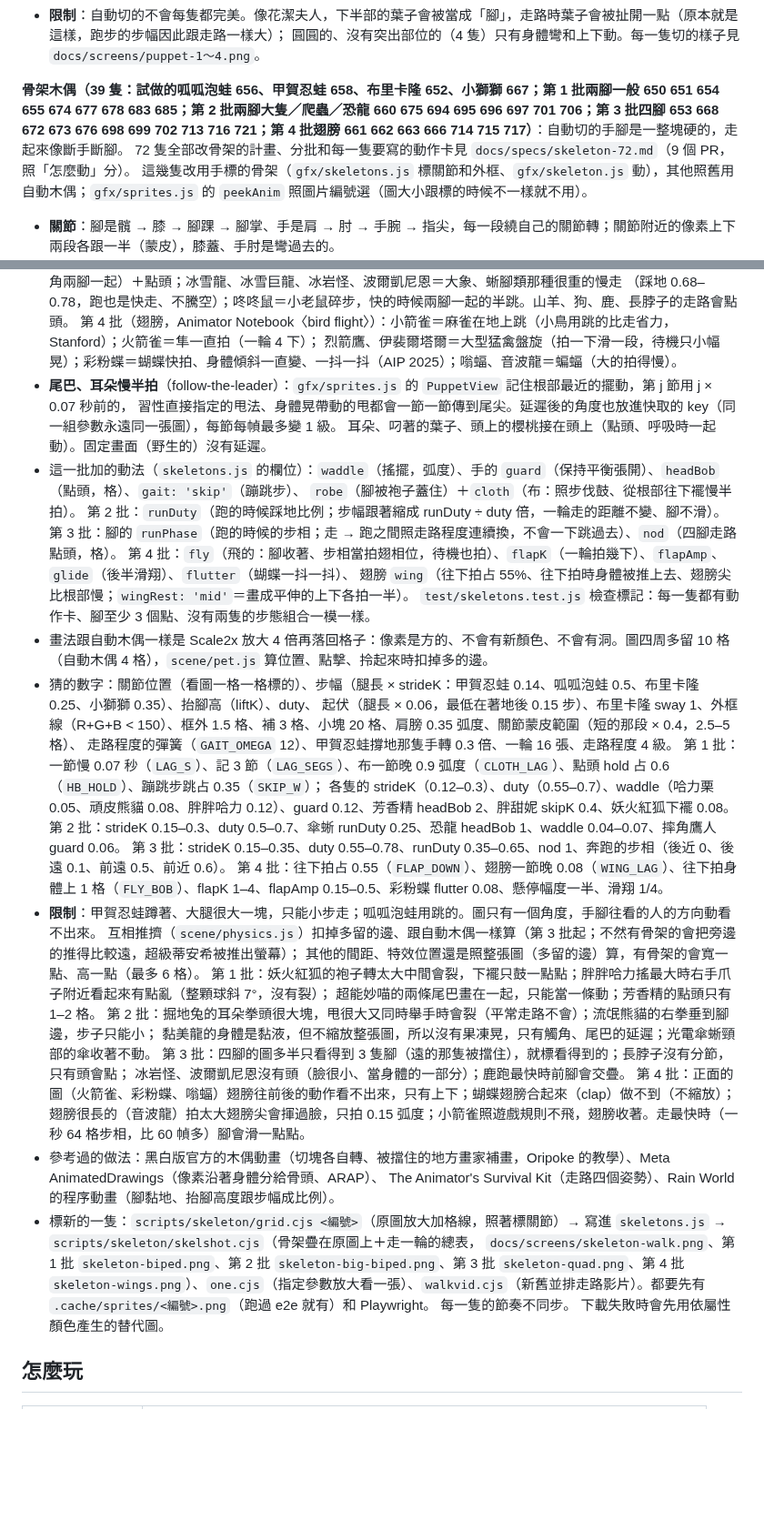
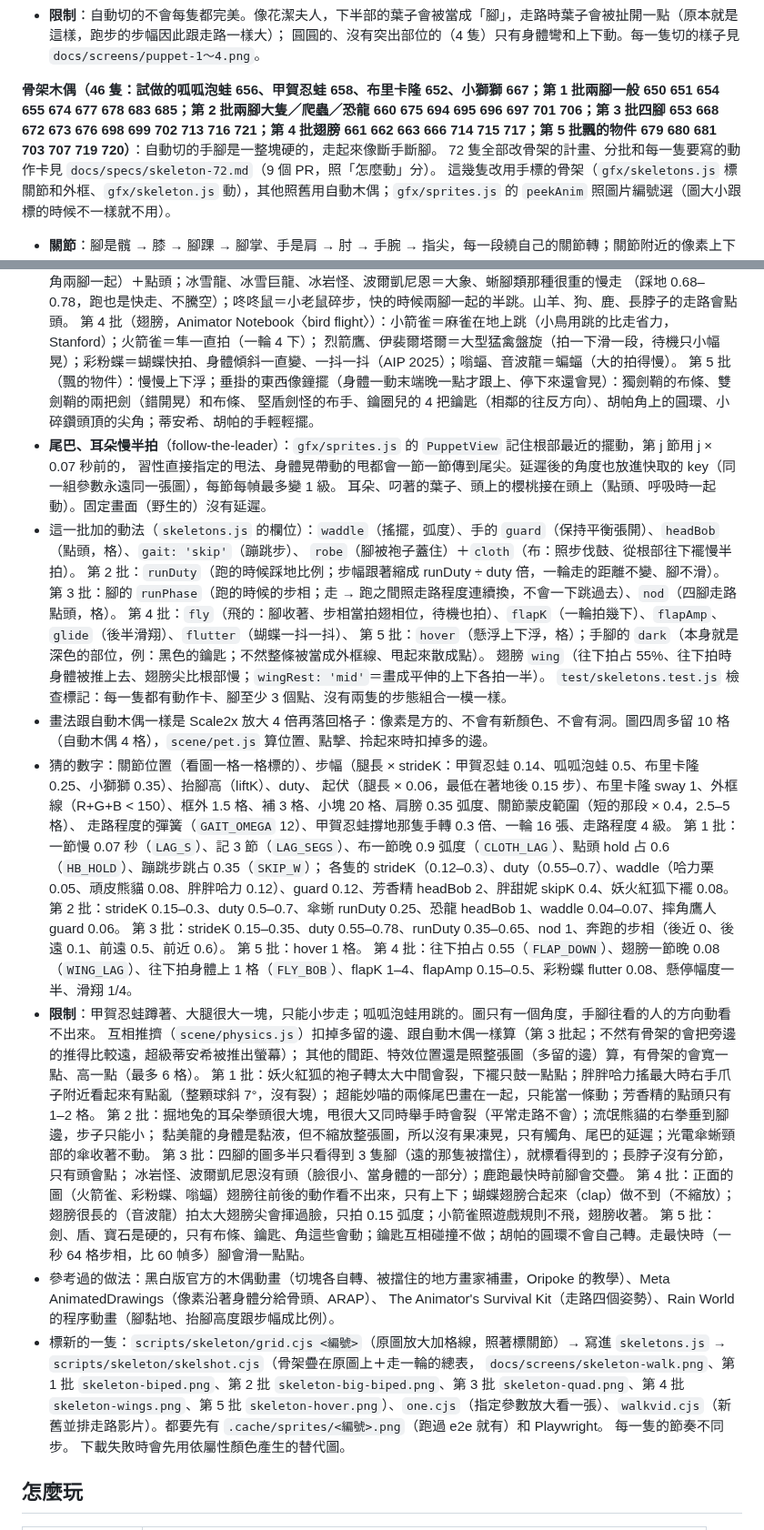
Before and after one commit to MarcusTseng0101/Pok-mon-feeding-on-laptop-, a Markdown page: README.md, 2 parts joined by grey strips. Shown at 91% size. GitHub-like rendering; blank space fills up the shorter version.

```diff
--- a/README.md
+++ b/README.md
@@ -86,7 +86,7 @@ node test/e2e/perf.cjs      # 每幀 update + draw 的時間
 - **限制**：自動切的不會每隻都完美。像花潔夫人，下半部的葉子會被當成「腳」，走路時葉子會被扯開一點（原本就是這樣，跑步的步幅因此跟走路一樣大）；
   圓圓的、沒有突出部位的（4 隻）只有身體彎和上下動。每一隻切的樣子見 `docs/screens/puppet-1～4.png`。
 
-**骨架木偶（39 隻：試做的呱呱泡蛙 656、甲賀忍蛙 658、布里卡隆 652、小獅獅 667；第 1 批兩腳一般 650 651 654 655 674 677 678 683 685；第 2 批兩腳大隻／爬蟲／恐龍 660 675 694 695 696 697 701 706；第 3 批四腳 653 668 672 673 676 698 699 702 713 716 721；第 4 批翅膀 661 662 663 666 714 715 717）**：自動切的手腳是一整塊硬的，走起來像斷手斷腳。
+**骨架木偶（46 隻：試做的呱呱泡蛙 656、甲賀忍蛙 658、布里卡隆 652、小獅獅 667；第 1 批兩腳一般 650 651 654 655 674 677 678 683 685；第 2 批兩腳大隻／爬蟲／恐龍 660 675 694 695 696 697 701 706；第 3 批四腳 653 668 672 673 676 698 699 702 713 716 721；第 4 批翅膀 661 662 663 666 714 715 717；第 5 批飄的物件 679 680 681 703 707 719 720）**：自動切的手腳是一整塊硬的，走起來像斷手斷腳。
 72 隻全部改骨架的計畫、分批和每一隻要寫的動作卡見 `docs/specs/skeleton-72.md`（9 個 PR，照「怎麼動」分）。
 這幾隻改用手標的骨架（`gfx/skeletons.js` 標關節和外框、`gfx/skeleton.js` 動），其他照舊用自動木偶；`gfx/sprites.js` 的 `peekAnim` 照圖片編號選（圖大小跟標的時候不一樣就不用）。
 - **關節**：腳是髖 → 膝 → 腳踝 → 腳掌、手是肩 → 肘 → 手腕 → 指尖，每一段繞自己的關節轉；關節附近的像素上下兩段各跟一半（蒙皮），膝蓋、手肘是彎過去的。
@@ -109,6 +109,8 @@ node test/e2e/perf.cjs      # 每幀 update + draw 的時間
   （踩地 0.68–0.78，跑也是快走、不騰空）；咚咚鼠＝小老鼠碎步，快的時候兩腳一起的半跳。山羊、狗、鹿、長脖子的走路會點頭。
   第 4 批（翅膀，Animator Notebook〈bird flight〉）：小箭雀＝麻雀在地上跳（小鳥用跳的比走省力，Stanford）；火箭雀＝隼一直拍（一輪 4 下）；
   烈箭鷹、伊裴爾塔爾＝大型猛禽盤旋（拍一下滑一段，待機只小幅晃）；彩粉蝶＝蝴蝶快拍、身體傾斜一直變、一抖一抖（AIP 2025）；嗡蝠、音波龍＝蝙蝠（大的拍得慢）。
+  第 5 批（飄的物件）：慢慢上下浮；垂掛的東西像鐘擺（身體一動末端晚一點才跟上、停下來還會晃）：獨劍鞘的布條、雙劍鞘的兩把劍（錯開晃）和布條、
+  堅盾劍怪的布手、鑰圈兒的 4 把鑰匙（相鄰的往反方向）、胡帕角上的圓環、小碎鑽頭頂的尖角；蒂安希、胡帕的手輕輕擺。
 - **尾巴、耳朵慢半拍**（follow-the-leader）：`gfx/sprites.js` 的 `PuppetView` 記住根部最近的擺動，第 j 節用 j × 0.07 秒前的，
   習性直接指定的甩法、身體晃帶動的甩都會一節一節傳到尾尖。延遲後的角度也放進快取的 key（同一組參數永遠同一張圖），每節每幀最多變 1 級。
   耳朵、叼著的葉子、頭上的櫻桃接在頭上（點頭、呼吸時一起動）。固定畫面（野生的）沒有延遲。
@@ -117,6 +119,7 @@ node test/e2e/perf.cjs      # 每幀 update + draw 的時間
   第 2 批：`runDuty`（跑的時候踩地比例；步幅跟著縮成 runDuty ÷ duty 倍，一輪走的距離不變、腳不滑）。
   第 3 批：腳的 `runPhase`（跑的時候的步相；走 → 跑之間照走路程度連續換，不會一下跳過去）、`nod`（四腳走路點頭，格）。
   第 4 批：`fly`（飛的：腳收著、步相當拍翅相位，待機也拍）、`flapK`（一輪拍幾下）、`flapAmp`、`glide`（後半滑翔）、`flutter`（蝴蝶一抖一抖）、
+  第 5 批：`hover`（懸浮上下浮，格）；手腳的 `dark`（本身就是深色的部位，例：黑色的鑰匙；不然整條被當成外框線、甩起來散成點）。
   翅膀 `wing`（往下拍占 55%、往下拍時身體被推上去、翅膀尖比根部慢；`wingRest: 'mid'`＝畫成平伸的上下各拍一半）。
   `test/skeletons.test.js` 檢查標記：每一隻都有動作卡、腳至少 3 個點、沒有兩隻的步態組合一模一樣。
 - 畫法跟自動木偶一樣是 Scale2x 放大 4 倍再落回格子：像素是方的、不會有新顏色、不會有洞。圖四周多留 10 格（自動木偶 4 格），`scene/pet.js` 算位置、點擊、拎起來時扣掉多的邊。
@@ -127,6 +130,7 @@ node test/e2e/perf.cjs      # 每幀 update + draw 的時間
   各隻的 strideK（0.12–0.3）、duty（0.55–0.7）、waddle（哈力栗 0.05、頑皮熊貓 0.08、胖胖哈力 0.12）、guard 0.12、芳香精 headBob 2、胖甜妮 skipK 0.4、妖火紅狐下襬 0.08。
   第 2 批：strideK 0.15–0.3、duty 0.5–0.7、傘蜥 runDuty 0.25、恐龍 headBob 1、waddle 0.04–0.07、摔角鷹人 guard 0.06。
   第 3 批：strideK 0.15–0.35、duty 0.55–0.78、runDuty 0.35–0.65、nod 1、奔跑的步相（後近 0、後遠 0.1、前遠 0.5、前近 0.6）。
+  第 5 批：hover 1 格。
   第 4 批：往下拍占 0.55（`FLAP_DOWN`）、翅膀一節晚 0.08（`WING_LAG`）、往下拍身體上 1 格（`FLY_BOB`）、flapK 1–4、flapAmp 0.15–0.5、彩粉蝶 flutter 0.08、懸停幅度一半、滑翔 1/4。
 - **限制**：甲賀忍蛙蹲著、大腿很大一塊，只能小步走；呱呱泡蛙用跳的。圖只有一個角度，手腳往看的人的方向動看不出來。
   互相推擠（`scene/physics.js`）扣掉多留的邊、跟自動木偶一樣算（第 3 批起；不然有骨架的會把旁邊的推得比較遠，超級蒂安希被推出螢幕）；
@@ -138,11 +142,12 @@ node test/e2e/perf.cjs      # 每幀 update + draw 的時間
   第 3 批：四腳的圖多半只看得到 3 隻腳（遠的那隻被擋住），就標看得到的；長脖子沒有分節，只有頭會點；
   冰岩怪、波爾凱尼恩沒有頭（臉很小、當身體的一部分）；鹿跑最快時前腳會交疊。
   第 4 批：正面的圖（火箭雀、彩粉蝶、嗡蝠）翅膀往前後的動作看不出來，只有上下；蝴蝶翅膀合起來（clap）做不到（不縮放）；
-  翅膀很長的（音波龍）拍太大翅膀尖會揮過臉，只拍 0.15 弧度；小箭雀照遊戲規則不飛，翅膀收著。走最快時（一秒 64 格步相，比 60 幀多）腳會滑一點點。
+  翅膀很長的（音波龍）拍太大翅膀尖會揮過臉，只拍 0.15 弧度；小箭雀照遊戲規則不飛，翅膀收著。
+  第 5 批：劍、盾、寶石是硬的，只有布條、鑰匙、角這些會動；鑰匙互相碰撞不做；胡帕的圓環不會自己轉。走最快時（一秒 64 格步相，比 60 幀多）腳會滑一點點。
 - 參考過的做法：黑白版官方的木偶動畫（切塊各自轉、被擋住的地方畫家補畫，Oripoke 的教學）、Meta AnimatedDrawings（像素沿著身體分給骨頭、ARAP）、
   The Animator's Survival Kit（走路四個姿勢）、Rain World 的程序動畫（腳黏地、抬腳高度跟步幅成比例）。
 - 標新的一隻：`scripts/skeleton/grid.cjs <編號>`（原圖放大加格線，照著標關節）→ 寫進 `skeletons.js` → `scripts/skeleton/skelshot.cjs`（骨架疊在原圖上＋走一輪的總表，
-  `docs/screens/skeleton-walk.png`、第 1 批 `skeleton-biped.png`、第 2 批 `skeleton-big-biped.png`、第 3 批 `skeleton-quad.png`、第 4 批 `skeleton-wings.png`）、`one.cjs`（指定參數放大看一張）、`walkvid.cjs`（新舊並排走路影片）。都要先有 `.cache/sprites/<編號>.png`（跑過 e2e 就有）和 Playwright。
+  `docs/screens/skeleton-walk.png`、第 1 批 `skeleton-biped.png`、第 2 批 `skeleton-big-biped.png`、第 3 批 `skeleton-quad.png`、第 4 批 `skeleton-wings.png`、第 5 批 `skeleton-hover.png`）、`one.cjs`（指定參數放大看一張）、`walkvid.cjs`（新舊並排走路影片）。都要先有 `.cache/sprites/<編號>.png`（跑過 e2e 就有）和 Playwright。
 每一隻的節奏不同步。
 下載失敗時會先用依屬性顏色產生的替代圖。
 
```
Also changed, not shown: docs/screens/skeleton-hover.png (added), 3 other files.
